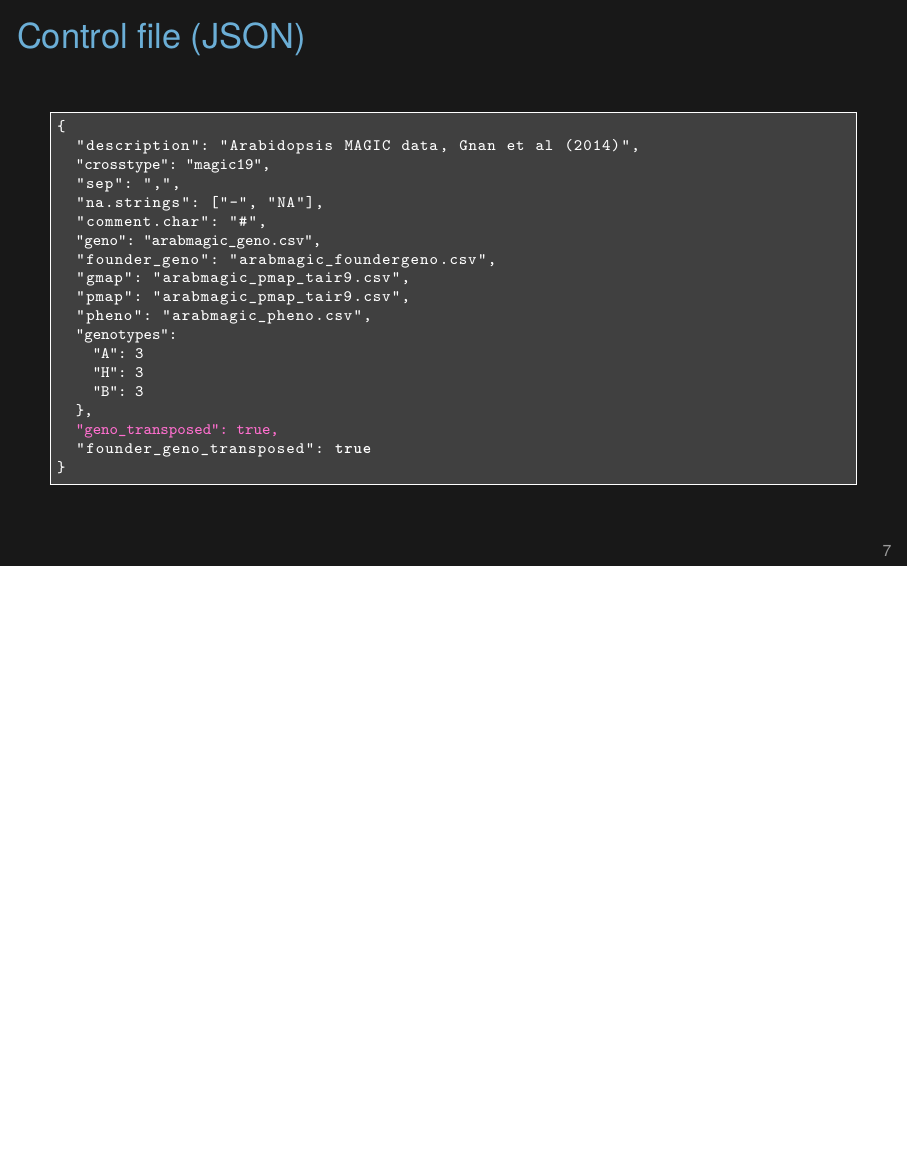
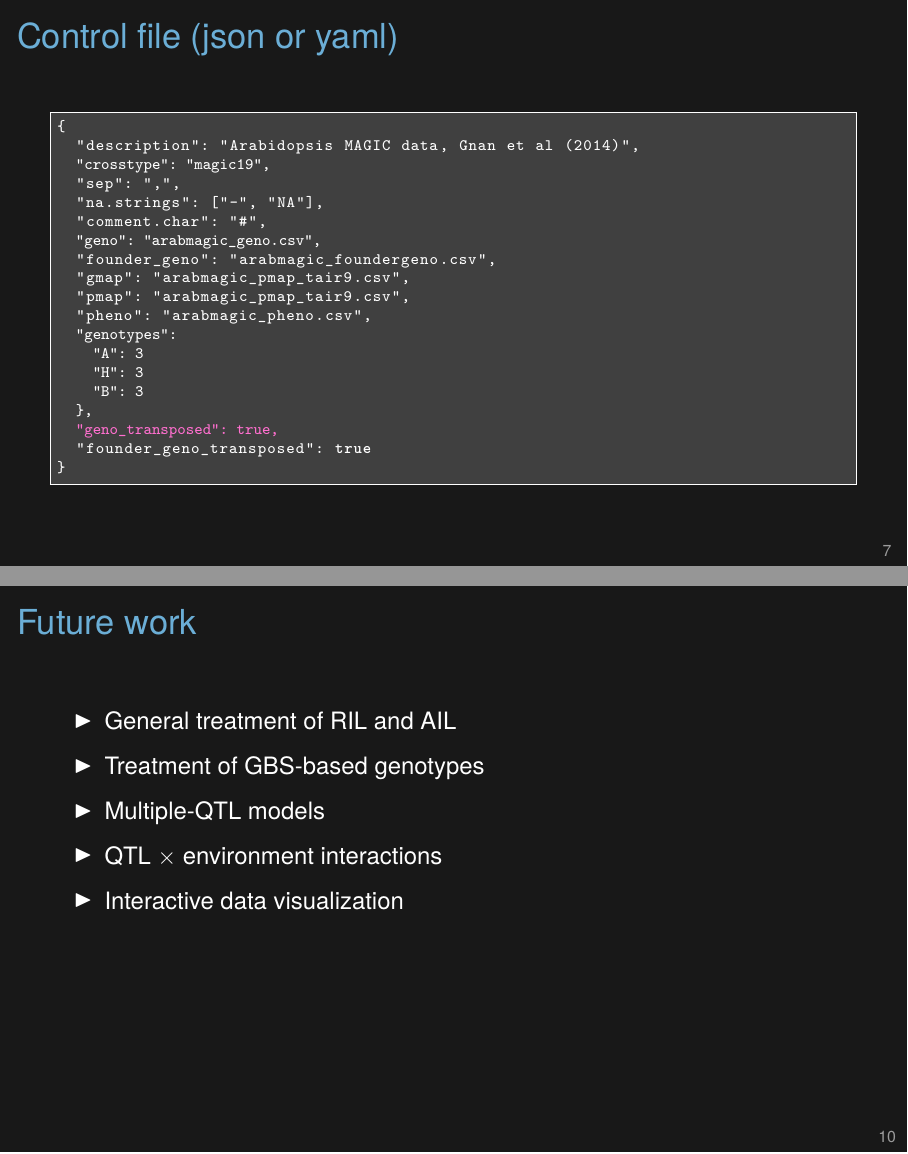
Before and after one commit to kbroman/Talk_MAGIC2021, LaTeX slides (magic2019.tex): page 14 of 19 before the commit and pages 14 and 19 of 20 after it, the two joined at a grey line, the shorter picture padded with empty space. Compiled offline with XeLaTeX.

Commit message:
Add "future work" slide

```diff
--- a/magic2019.tex
+++ b/magic2019.tex
@@ -252,7 +252,7 @@
 
 
 
-\begin{frame}[c,fragile]{Control file (JSON)}
+\begin{frame}[c,fragile]{Control file (json or yaml)}
 \addtocounter{framenumber}{-1}
 \begin{semiverbatim} \begin{lstlisting}[escapechar=!]
 {
@@ -336,6 +336,21 @@ pr <- calc_genoprob(arab, gmap, error_prob=0.002, cores=24)
 
 
 
+\begin{frame}{Future work}
+
+  \bbi
+\item General treatment of RIL and AIL
+
+\item Treatment of GBS-based genotypes
+
+\item Multiple-QTL models
+
+\item QTL $\times$ environment interactions
+
+\item Interactive data visualization
+  \ei
+
+\end{frame}
 
 
 
```
